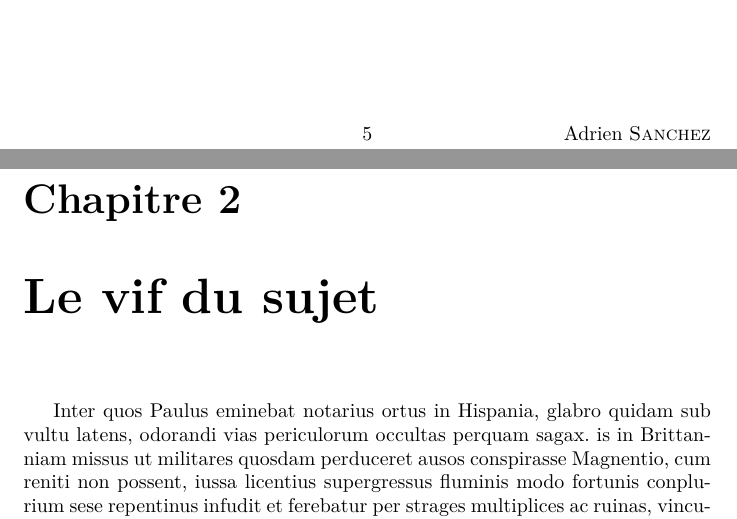
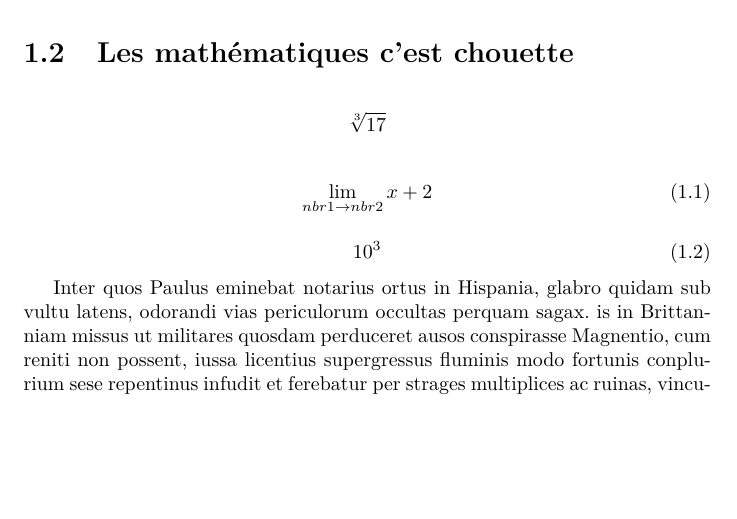
Before and after one commit to adrienad/LaTeX, a LaTeX document (TP1.tex): two parts of pages 6 and 7 of 13 before the commit and part of page 6 of 12 after it, the two joined at a grey line, cut at the place of the change, the shorter picture padded with empty space. Compiled offline with pdfLaTeX.

Commit message:
derniere sauvergarde, juste apres avoir creer les references internes et les annotations

```diff
--- a/TP1.tex
+++ b/TP1.tex
@@ -151,8 +151,17 @@ quam erat, nequam esse simularit. Piso autem alio quodam modo gloriatur se brevi
 tempore perfecisse,
 ne Gabinius unus omnium nequissimus existimaretur.
 
+\section{Les mathématiques c'est chouette}
 
-\chapter{Le vif du sujet}
+\[\sqrt[3]{17}\]
+
+\begin{equation}
+ \lim_{nbr1 \to nbr2} x+2
+\end{equation}
+
+\begin{equation}
+ 10^{3}
+\end{equation}
 
 
 Inter quos Paulus eminebat notarius ortus in Hispania, glabro quidam sub vultu latens, odorandi vias periculorum occultas perquam sagax. is in Brittanniam missus ut militares quosdam perduceret ausos conspirasse Magnentio, cum reniti non possent, iussa licentius supergressus fluminis modo fortunis conplurium sese repentinus infudit et ferebatur per strages multiplices ac ruinas, vinculis membra ingenuorum adfligens et quosdam obterens manicis, crimina scilicet multa consarcinando a veritate longe discreta. unde admissum est facinus impium, quod Constanti tempus nota inusserat sempiterna.
```
